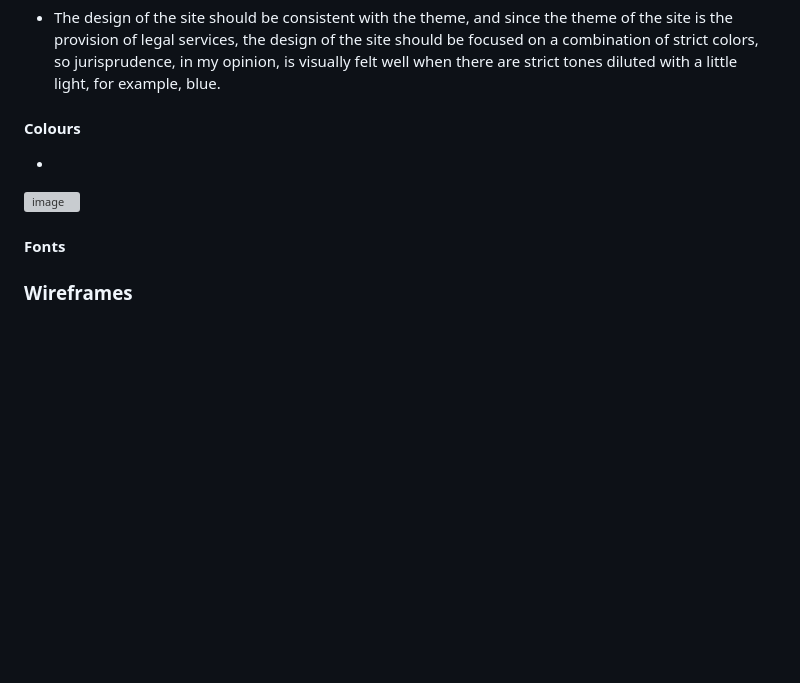
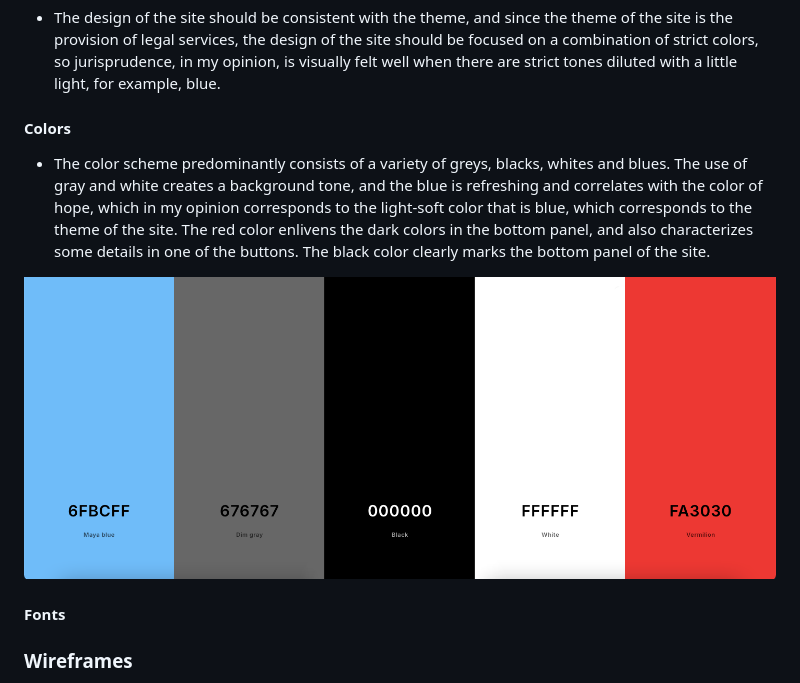
Before and after one commit to Askeran17/lawforyou, a Markdown page: README.md, the part around the change. Drawn GitHub-style; pictures changed too: static/images/readme-img/color-palette.png (added); blank space fills up the shorter version; grey boxes are pictures that could not be loaded.

Commit message:
add image for colors in readme

```diff
--- a/README.md
+++ b/README.md
@@ -66,11 +66,11 @@ Here is link to Agile [User Stories](https://github.com/users/Askeran17/projects
 
 - The design of the site should be consistent with the theme, and since the theme of the site is the provision of legal services, the design of the site should be focused on a combination of strict colors, so jurisprudence, in my opinion, is visually felt well when there are strict tones diluted with a little light, for example, blue.
 
-#### Colours
+#### Colors
 
--
+- The color scheme predominantly consists of a variety of greys, blacks, whites and blues. The use of gray and white creates a background tone, and the blue is refreshing and correlates with the color of hope, which in my opinion corresponds to the light-soft color that is blue, which corresponds to the theme of the site. The red color enlivens the dark colors in the bottom panel, and also characterizes some details in one of the buttons. The black color clearly marks the bottom panel of the site.
 
-![image](/static/images/readme-img/colours-palette.jpg)
+![image](/static/images/readme-img/color-palette.png)
 
 #### Fonts
 
```
Also changed, not shown: static/images/homepage-img/featured-forecast.jpg (renamed from static/images/featured-forecast.jpg), static/images/homepage-img/featured-legal-service.jpg (renamed from static/images/featured-legal-service.jpg), static/images/homepage-img/featured-letter.jpg (renamed from static/images/featured-letter.jpg), 1 other file.
